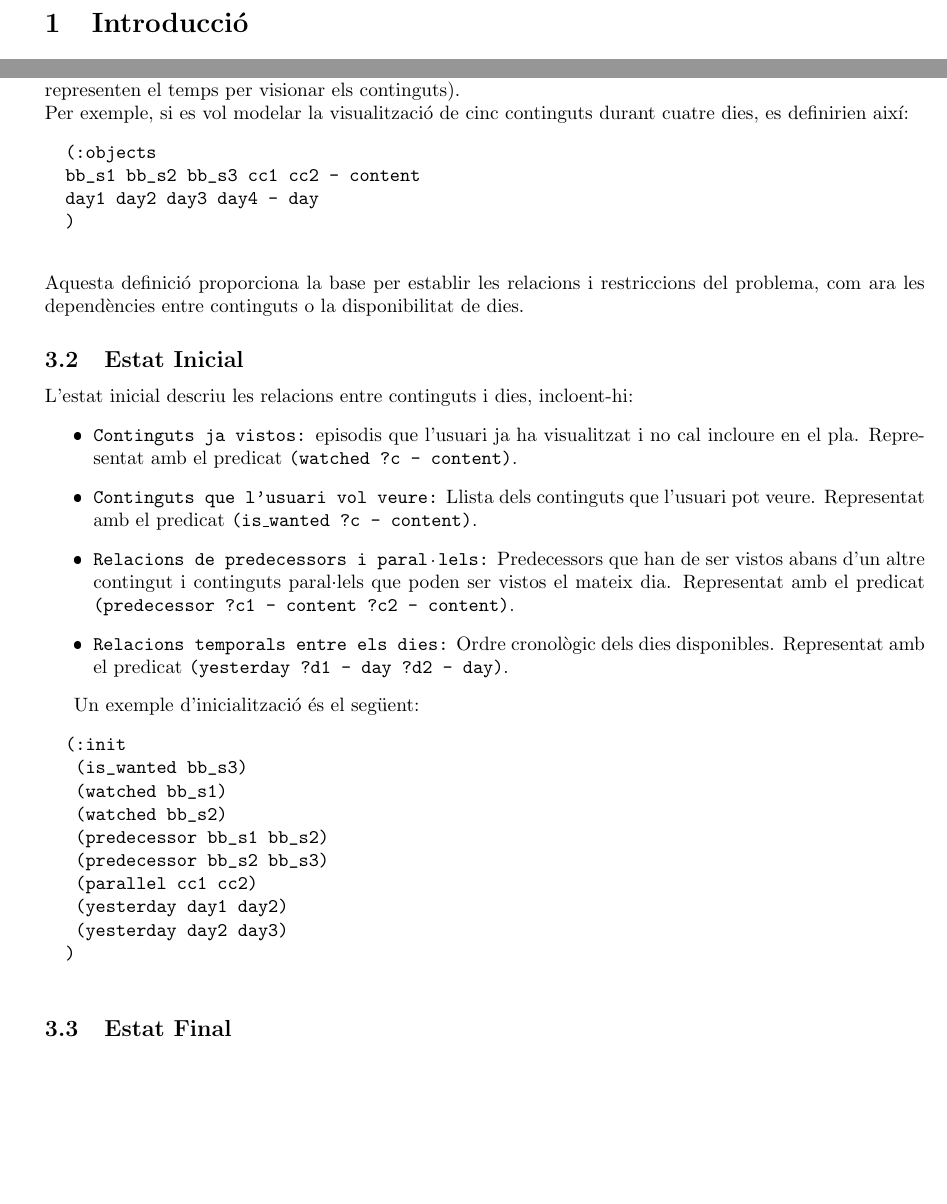
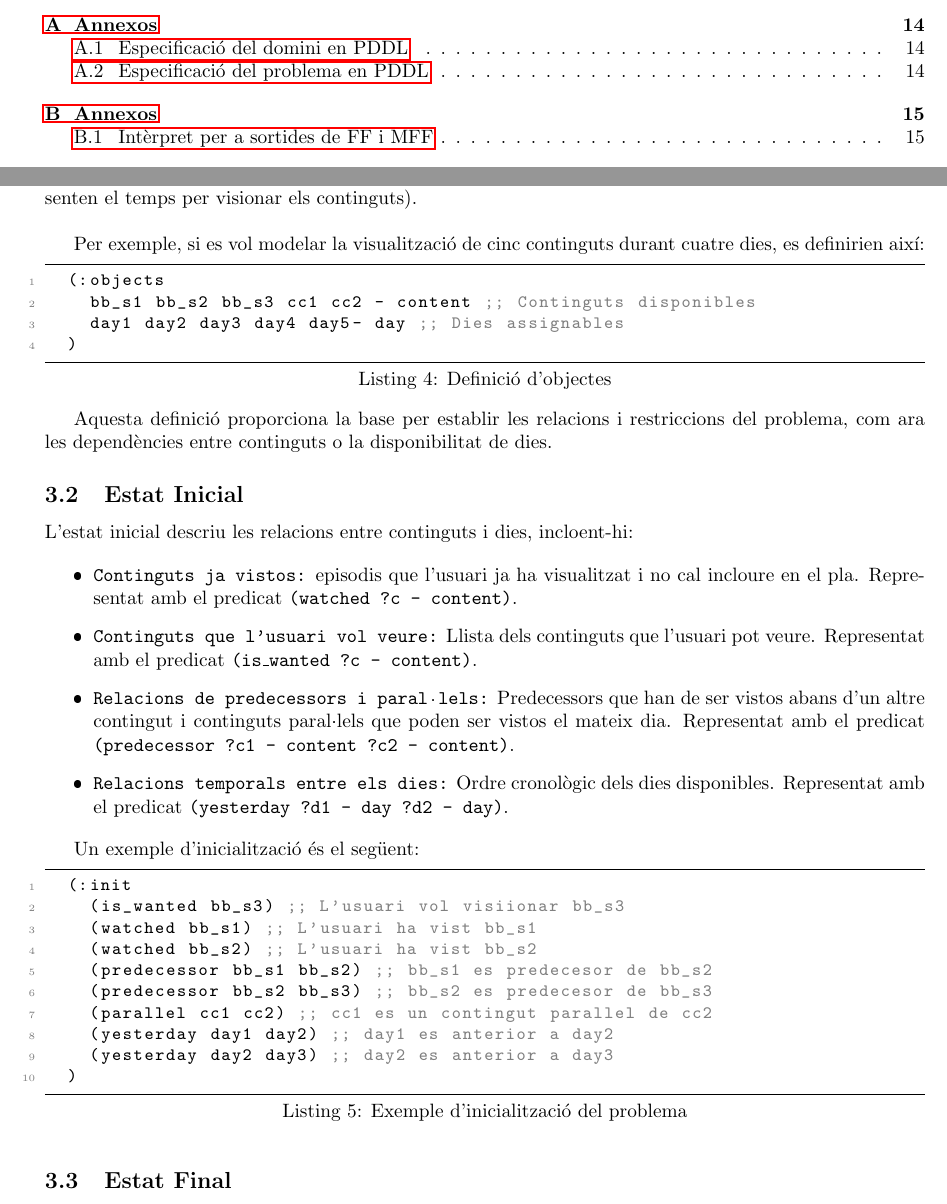
Before and after one commit to Willyllem88/IA-Planification, a LaTeX document (Latex/docu.tex): two parts of pages 3 and 8 of 14 before the commit and two parts of pages 2 and 8 of 16 after it, joined at a grey line, cut at the place of the change, the shorter picture padded with empty space. The pictures show the PDF file Latex/docu.pdf that the author committed with the source.

Commit message:
Afgegir annexos

```diff
--- a/Latex/docu.tex
+++ b/Latex/docu.tex
@@ -284,21 +285,28 @@
 
 	\newpage
 	\section{Modelatge dels Problemes}
+
 	Els problemes específics es modelen com a instàncies del domini \textbf{Redflix}, definint els objectes, l'estat inicial i l'estat final.
 
 	\subsection{Objectes}
+
 	Els objectes representen els elements que intervenen en el problema, en aquest cas es defineixes dos tipus principals: continguts (representen els episodis, pel·lícules o capítols de la plataforma) i dies (que representen el temps per visionar els continguts). \\
+
 	Per exemple, si es vol modelar la visualització de cinc continguts durant cuatre dies, es definirien així:
-	\begin{verbatim}
+
+	\begin{lstlisting}[language=PDDL, caption={Definició d'objectes}, label={lst:def_objectes}]
 	(:objects
-		bb_s1 bb_s2 bb_s3 cc1 cc2 - content
-		day1 day2 day3 day4 - day
+		bb_s1 bb_s2 bb_s3 cc1 cc2 - content ;; Continguts disponibles
+		day1 day2 day3 day4 day5- day ;; Dies assignables
 	)
-	\end{verbatim}
+	\end{lstlisting}
+
 	Aquesta definició proporciona la base per establir les relacions i restriccions del problema, com ara les dependències entre continguts o la disponibilitat de dies.
 
 	\subsection{Estat Inicial}
+
 	L'estat inicial descriu les relacions entre continguts i dies, incloent-hi:
+
 	\begin{itemize}
 		\item \texttt{Continguts ja vistos:} episodis que l'usuari ja ha visualitzat i no cal incloure en el pla. Representat amb el predicat \texttt{(watched ?c - content)}.
 		\item \texttt{Continguts que l'usuari vol veure:} Llista dels continguts que l'usuari pot veure. Representat amb el predicat \texttt{(is\_wanted ?c - content)}.
@@ -307,17 +315,18 @@
 	\end{itemize}
 
 	Un exemple d'inicialització és el següent:
-	\begin{verbatim}
+
+	\begin{lstlisting}[language=PDDL, caption={Exemple d'inicialització del problema}, label={lst:ini_problema}]
 	(:init
-			(is_wanted bb_s3)
-			(watched bb_s1)
-			(watched bb_s2)
-			(predecessor bb_s1 bb_s2)
-			(predecessor bb_s2 bb_s3)
-			(parallel cc1 cc2)
-			(yesterday day1 day2)
-			(yesterday day2 day3)
+		(is_wanted bb_s3) ;; L'usuari vol visiionar bb_s3
+		(watched bb_s1) ;; L'usuari ha vist bb_s1
+		(watched bb_s2) ;; L'usuari ha vist bb_s2
+		(predecessor bb_s1 bb_s2) ;; bb_s1 es predecesor de bb_s2
+		(predecessor bb_s2 bb_s3) ;; bb_s2 es predecesor de bb_s3
+		(parallel cc1 cc2) ;; cc1 es un contingut parallel de cc2
+		(yesterday day1 day2) ;; day1 es anterior a day2
+		(yesterday day2 day3) ;; day2 es anterior a day3
 	)
-	\end{verbatim}
+	\end{lstlisting}
 
 	\subsection{Estat Final}
@@ -505,3 +512,8 @@
 
 	En resum, aquest projecte ha estat una experiència enriquidora que ens ha ajudat a consolidar els nostres coneixements i a desenvolupar habilitats pràctiques en l'àmbit de la planificació automàtica.
 
+	\newpage
+	\appendix
+	\section{Annexos}
+
+	\subsection{Especificació del domini en PDDL}
@@ -507,0 +537 @@
+	\subsection{Especificació del problema en PDDL}
@@ -507,0 +543 @@
+		(:objects
@@ -507,0 +558,11 @@
+	\section{Annexos}
+
+	\subsection{Intèrpret per a sortides de FF i MFF}
+
+	Aquest annex descriu l'algorisme utilitzat per analitzar les sortides generades pels planificadors Fast Forward (FF) i Metric Fast Forward (MFF). S'ha fet mitjançant Python. \\
+
+	Aquest programa està dissenyat per interpretar la sortida generada pels planificadors automàtics Fast Forward (FF) i Metric Fast Forward (MFF). En iniciar-se, el programa presenta diverses opcions a l'usuari, com triar entre FF (Extensió 3), MFF amb un problema generat aleatòriament, o MFF amb un problema específic (Extensió 4). Un cop seleccionada l'opció, el programa executa el planificador corresponent i captura la seva sortida. Aquesta sortida és analitzada per extreure les accions rellevants, com ara assignacions de contingut o configuracions de dies únics. Finalment, les accions són organitzades en una estructura que mostra les tasques agrupades per dia, facilitant la seva visualització i interpretació com una taula o llista estructurada. Això permet obtenir una visió clara del pla generat pel sistema.
+
+	\begin{algorithm}[H]
+		\caption{Intèrpret de sortides de FF i MFF}\label{alg:ffinterpreter}
+		\begin{algorithmic}[1]
@@ -508,3 +581,8 @@
+			\EndIf
+			\EndFor
+			\State Retornar \texttt{plan\_by\_day}
+		\end{algorithmic}
+	\end{algorithm}
 
 
 \end{document}
```
Also changed, not shown: Latex/docu.pdf, Latex/docu.tex (69 more changed lines). Lines whose indentation alone changed are shown as unchanged.
